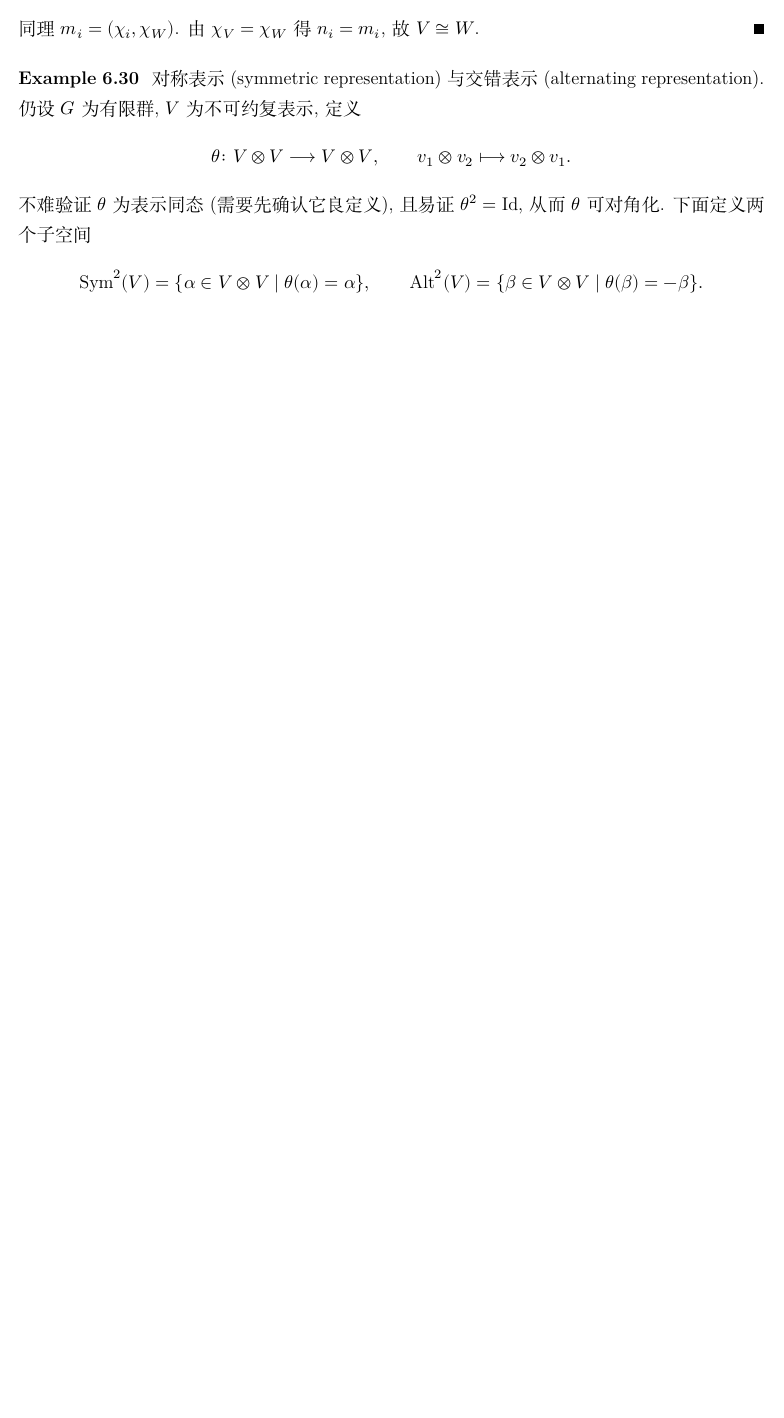
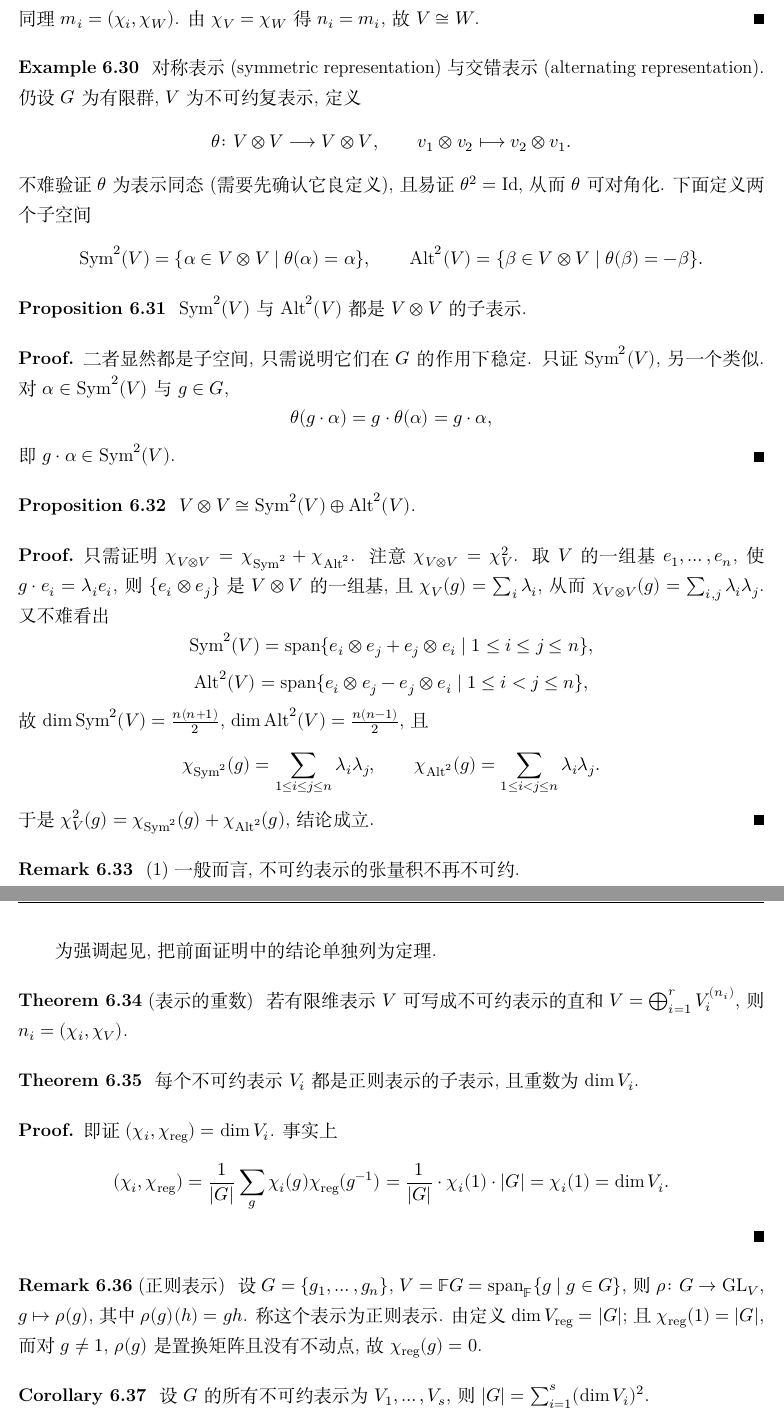
Before and after one commit to CosmicBlue01/Math-Notes, a LaTeX document (notes/reptheory/main.tex, which reads notes/reptheory/chapters/ch06.tex): part of page 42 of 42 before the commit and two parts of pages 42 and 43 of 43 after it, the two joined at a grey line, cut so that both start at the same text, the shorter picture padded with empty space. Compiled offline with XeLaTeX; a missing font is replaced by an installed copy or a similar font.

Commit message:
ch06: 特征标 11-12 页 (对称/交错平方分解, 重数, 正则表示, sum dim^2 = |G|)

```diff
--- a/notes/reptheory/chapters/ch06.tex
+++ b/notes/reptheory/chapters/ch06.tex
@@ -490,3 +490,78 @@ $\chi_V=\chi_W$.
   \mathrm{Alt}^2(V)=\{\beta\in V\otimes V\mid \theta(\beta)=-\beta\}.
 \]
 \end{example}
+
+\begin{proposition}\label{prop:sym-alt-sub}
+$\mathrm{Sym}^2(V)$ 与 $\mathrm{Alt}^2(V)$ 都是 $V\otimes V$ 的子表示.
+\end{proposition}
+
+\begin{proof}
+二者显然都是子空间, 只需说明它们在 $G$ 的作用下稳定. 只证
+$\mathrm{Sym}^2(V)$, 另一个类似. 对 $\alpha\in\mathrm{Sym}^2(V)$ 与 $g\in G$,
+\[
+  \theta(g\cdot\alpha)=g\cdot\theta(\alpha)=g\cdot\alpha,
+\]
+即 $g\cdot\alpha\in\mathrm{Sym}^2(V)$.
+\end{proof}
+
+\begin{proposition}\label{prop:sym-alt-decomp}
+$V\otimes V\cong\mathrm{Sym}^2(V)\oplus\mathrm{Alt}^2(V)$.
+\end{proposition}
+
+\begin{proof}
+只需证明 $\chi_{V\otimes V}=\chi_{\mathrm{Sym}^2}+\chi_{\mathrm{Alt}^2}$.
+注意 $\chi_{V\otimes V}=\chi_V^2$. 取 $V$ 的一组基 $e_1,\dots,e_n$, 使
+$g\cdot e_i=\lambda_ie_i$, 则 $\{e_i\otimes e_j\}$ 是 $V\otimes V$ 的一组基, 且
+$\chi_V(g)=\sum_i\lambda_i$, 从而 $\chi_{V\otimes V}(g)=\sum_{i,j}\lambda_i\lambda_j$.
+又不难看出
+\[
+  \mathrm{Sym}^2(V)=\operatorname{span}\{e_i\otimes e_j+e_j\otimes e_i\mid 1\le i\le j\le n\},
+\]
+\[
+  \mathrm{Alt}^2(V)=\operatorname{span}\{e_i\otimes e_j-e_j\otimes e_i\mid 1\le i<j\le n\},
+\]
+故 $\dim\mathrm{Sym}^2(V)=\frac{n(n+1)}{2}$, $\dim\mathrm{Alt}^2(V)=\frac{n(n-1)}{2}$, 且
+\[
+  \chi_{\mathrm{Sym}^2}(g)=\sum_{1\le i\le j\le n}\lambda_i\lambda_j,\qquad
+  \chi_{\mathrm{Alt}^2}(g)=\sum_{1\le i<j\le n}\lambda_i\lambda_j .
+\]
+于是 $\chi_V^2(g)=\chi_{\mathrm{Sym}^2}(g)+\chi_{\mathrm{Alt}^2}(g)$, 结论成立.
+\end{proof}
+
+\begin{remark}
+(1) 一般而言, 不可约表示的张量积不再不可约.
+
+(2) 这里称 $\mathrm{Sym}^2(V)$ 为 $V$ 的二阶对称表示, 称 $\mathrm{Alt}^2(V)$ 为
+$V$ 的二阶交错表示.
+\end{remark}
+
+为强调起见, 把前面证明中的结论单独列为定理.
+
+\begin{theorem}[表示的重数]\label{thm:multiplicity}
+若有限维表示 $V$ 可写成不可约表示的直和
+$V=\bigoplus_{i=1}^{r}V_i^{(n_i)}$, 则 $n_i=(\chi_i,\chi_V)$.
+\end{theorem}
+
+\begin{theorem}\label{thm:regular-contains}
+每个不可约表示 $V_i$ 都是正则表示的子表示, 且重数为 $\dim V_i$.
+\end{theorem}
+
+\begin{proof}
+即证 $(\chi_i,\chi_{\mathrm{reg}})=\dim V_i$. 事实上
+\[
+  (\chi_i,\chi_{\mathrm{reg}})=\frac{1}{|G|}\sum_{g}\chi_i(g)\chi_{\mathrm{reg}}(g^{-1})
+  =\frac{1}{|G|}\cdot\chi_i(1)\cdot|G|=\chi_i(1)=\dim V_i .
+\]
+\end{proof}
+
+\begin{remark}[正则表示]
+设 $G=\{g_1,\dots,g_n\}$, $V=\mathbb{F}G=\operatorname{span}_{\mathbb{F}}\{g\mid g\in G\}$,
+则 $\rho\colon G\to\mathrm{GL}_V$, $g\mapsto\rho(g)$, 其中 $\rho(g)(h)=gh$.
+称这个表示为正则表示. 由定义 $\dim V_{\mathrm{reg}}=|G|$; 且 $\chi_{\mathrm{reg}}(1)=|G|$,
+而对 $g\neq 1$, $\rho(g)$ 是置换矩阵且没有不动点, 故 $\chi_{\mathrm{reg}}(g)=0$.
+\end{remark}
+
+\begin{corollary}\label{cor:sum-dim-square}
+设 $G$ 的所有不可约表示为 $V_1,\dots,V_s$, 则
+$|G|=\sum_{i=1}^{s}(\dim V_i)^2$.
+\end{corollary}
```
Also changed, not shown: index/theorems.csv (+7 -0 lines), index/theorems.md (+8 -1 lines), dist/reptheory.pdf, notes/reptheory/main.pdf, notes/reptheory/chapters/ch06.tex (15 more changed lines).
